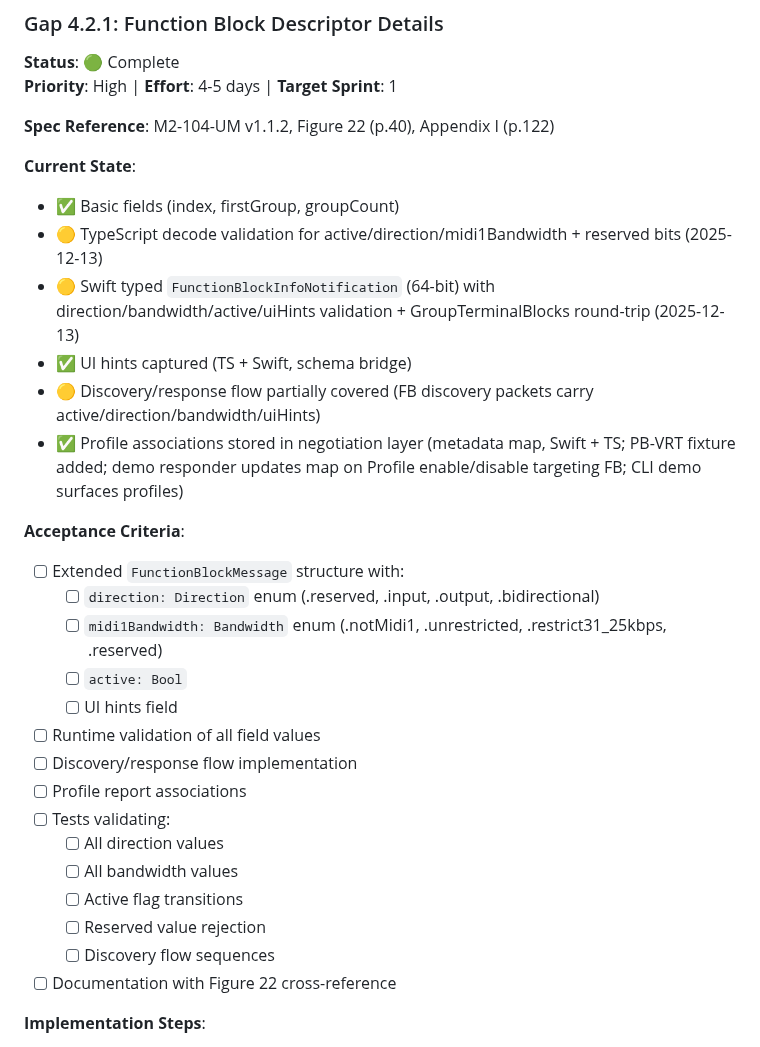
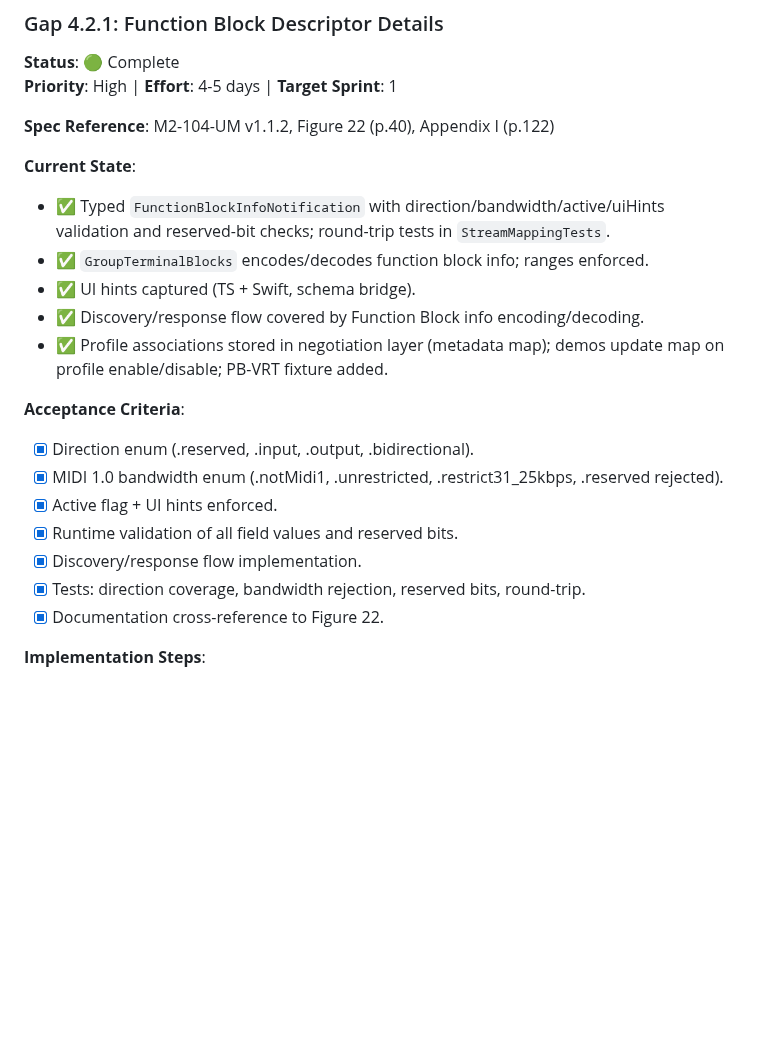
Before and after one commit to Fountain-Coach/midi2, a Markdown page: docs/gap-closure-tracker.md, the part around the change. Rendered like a GitHub page; blank space fills up the shorter version.

```diff
--- a/docs/gap-closure-tracker.md
+++ b/docs/gap-closure-tracker.md
@@ -94,29 +94,20 @@
 **Spec Reference**: M2-104-UM v1.1.2, Figure 22 (p.40), Appendix I (p.122)
 
 **Current State**:
-- ✅ Basic fields (index, firstGroup, groupCount)
-- 🟡 TypeScript decode validation for active/direction/midi1Bandwidth + reserved bits (2025-12-13)
-- 🟡 Swift typed `FunctionBlockInfoNotification` (64-bit) with direction/bandwidth/active/uiHints validation + GroupTerminalBlocks round-trip (2025-12-13)
-- ✅ UI hints captured (TS + Swift, schema bridge)
-- 🟡 Discovery/response flow partially covered (FB discovery packets carry active/direction/bandwidth/uiHints)
-- ✅ Profile associations stored in negotiation layer (metadata map, Swift + TS; PB-VRT fixture added; demo responder updates map on Profile enable/disable targeting FB; CLI demo surfaces profiles)
+- ✅ Typed `FunctionBlockInfoNotification` with direction/bandwidth/active/uiHints validation and reserved-bit checks; round-trip tests in `StreamMappingTests`.
+- ✅ `GroupTerminalBlocks` encodes/decodes function block info; ranges enforced.
+- ✅ UI hints captured (TS + Swift, schema bridge).
+- ✅ Discovery/response flow covered by Function Block info encoding/decoding.
+- ✅ Profile associations stored in negotiation layer (metadata map); demos update map on profile enable/disable; PB-VRT fixture added.
 
 **Acceptance Criteria**:
-- [ ] Extended `FunctionBlockMessage` structure with:
-  - [ ] `direction: Direction` enum (.reserved, .input, .output, .bidirectional)
-  - [ ] `midi1Bandwidth: Bandwidth` enum (.notMidi1, .unrestricted, .restrict31_25kbps, .reserved)
-  - [ ] `active: Bool`
-  - [ ] UI hints field
-- [ ] Runtime validation of all field values
-- [ ] Discovery/response flow implementation
-- [ ] Profile report associations
-- [ ] Tests validating:
-  - [ ] All direction values
-  - [ ] All bandwidth values
-  - [ ] Active flag transitions
-  - [ ] Reserved value rejection
-  - [ ] Discovery flow sequences
-- [ ] Documentation with Figure 22 cross-reference
+- [x] Direction enum (.reserved, .input, .output, .bidirectional).
+- [x] MIDI 1.0 bandwidth enum (.notMidi1, .unrestricted, .restrict31_25kbps, .reserved rejected).
+- [x] Active flag + UI hints enforced.
+- [x] Runtime validation of all field values and reserved bits.
+- [x] Discovery/response flow implementation.
+- [x] Tests: direction coverage, bandwidth rejection, reserved bits, round-trip.
+- [x] Documentation cross-reference to Figure 22.
 
 **Implementation Steps**:
 1. Add Direction and Bandwidth enums
```
Also changed, not shown: docs/comprehensive-spec-audit-report.md (+15 -35 lines), docs/spec-audit.md (+2 -2 lines).
